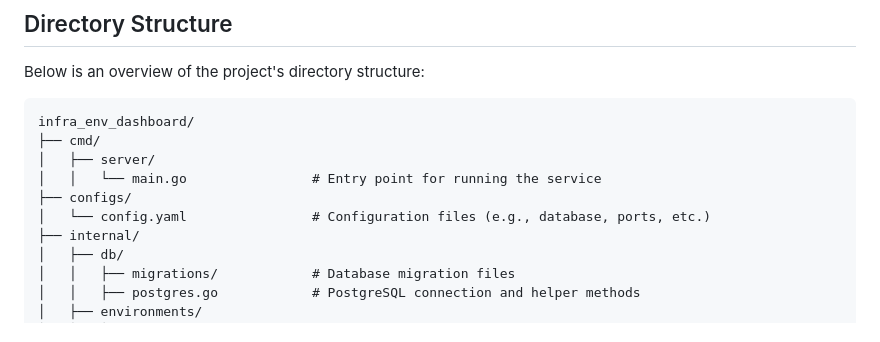
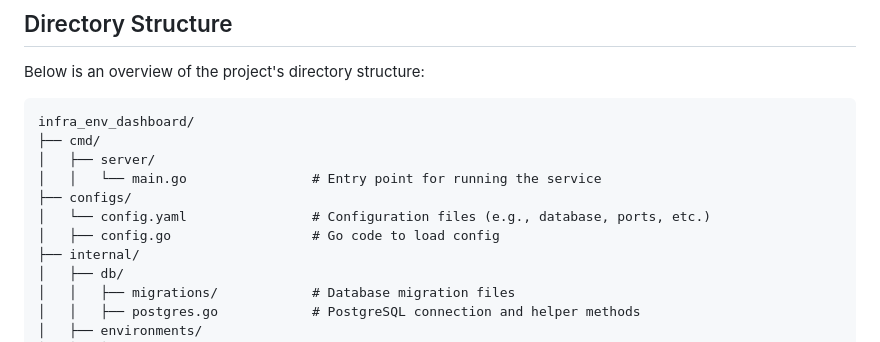
Before and after one commit to Sam123ben/IDP-Integrated-Developer-Platform, a Markdown page: README.md, the part around the change. GitHub-like rendering.

Commit message:
Updated the config.go file description in the readme file

```diff
--- a/README.md
+++ b/README.md
@@ -133,6 +133,7 @@ infra_env_dashboard/
 │   │   └── main.go                # Entry point for running the service
 ├── configs/
 │   └── config.yaml                # Configuration files (e.g., database, ports, etc.)
+│   ├── config.go                  # Go code to load config
 ├── internal/
 │   ├── db/
 │   │   ├── migrations/            # Database migration files
```
